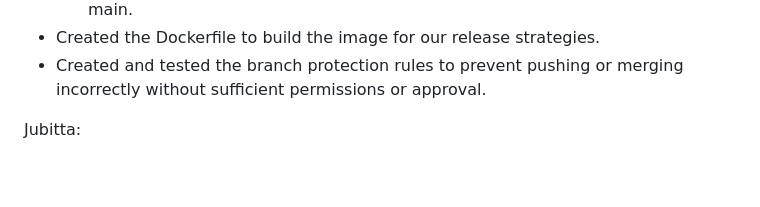
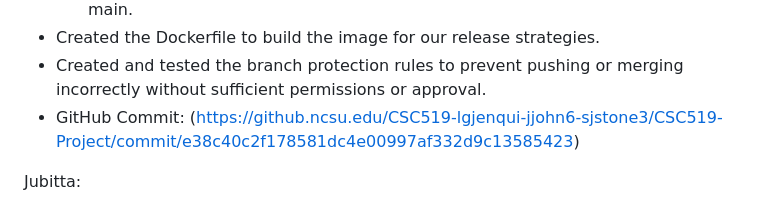
Before and after one commit to lgjenqui/CSC495-DevOpsProject, a Markdown page: status_report_1.md, the part around the change. Rendered like a GitHub page; blank space fills up the shorter version.

Commit message:
Added link to commit

```diff
--- a/status_report_1.md
+++ b/status_report_1.md
@@ -15,6 +15,7 @@ Luke:
     4. the final deploy workflow to complete the deployment after a PR is merged into main.
 - Created the Dockerfile to build the image for our release strategies.
 - Created and tested the branch protection rules to prevent pushing or merging incorrectly without sufficient permissions or approval.
+- GitHub Commit: (https://github.ncsu.edu/CSC519-lgjenqui-jjohn6-sjstone3/CSC519-Project/commit/e38c40c2f178581dc4e00997af332d9c13585423)
 
 Jubitta:
 - Created a Github action for running Chai unit test.
```
